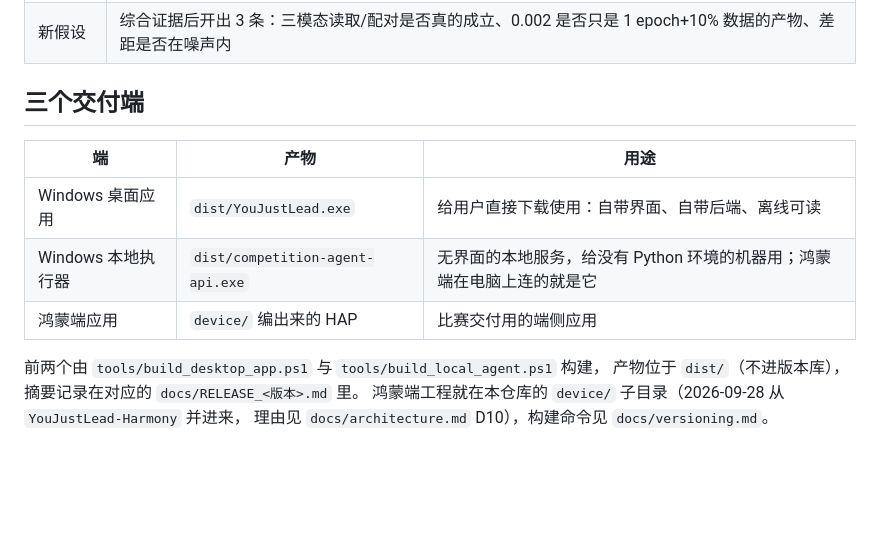
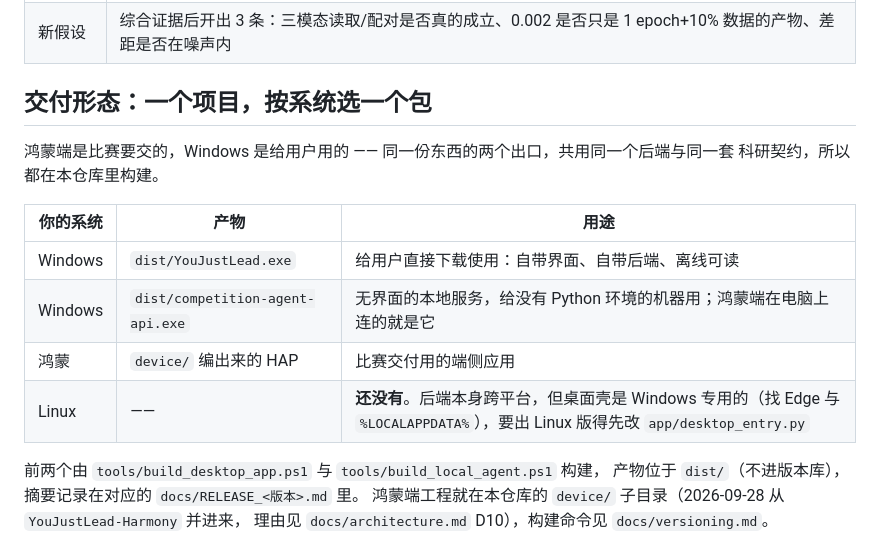
Before and after one commit to dmsj607050/You-Just-Lead, a Markdown page: README.md, the part around the change. Drawn GitHub-style; blank space fills up the shorter version.

Commit message:
docs: present the downloads by platform, and say plainly there is no Linux build

```diff
--- a/README.md
+++ b/README.md
@@ -57,13 +57,17 @@ ResearchState = 假设 / 实验 / 证据 / 分支 / 决策 / 图边
 | 据此改进 | 终止 H0007 与分支 B0007（负结果是有价值的结论，不是要修的 bug） |
 | 新假设 | 综合证据后开出 3 条：三模态读取/配对是否真的成立、0.002 是否只是 1 epoch+10% 数据的产物、差距是否在噪声内 |
 
-## 三个交付端
+## 交付形态：一个项目，按系统选一个包
 
-| 端 | 产物 | 用途 |
+鸿蒙端是比赛要交的，Windows 是给用户用的 —— 同一份东西的两个出口，共用同一个后端与同一套
+科研契约，所以都在本仓库里构建。
+
+| 你的系统 | 产物 | 用途 |
 |---|---|---|
-| Windows 桌面应用 | `dist/YouJustLead.exe` | 给用户直接下载使用：自带界面、自带后端、离线可读 |
-| Windows 本地执行器 | `dist/competition-agent-api.exe` | 无界面的本地服务，给没有 Python 环境的机器用；鸿蒙端在电脑上连的就是它 |
-| 鸿蒙端应用 | `device/` 编出来的 HAP | 比赛交付用的端侧应用 |
+| Windows | `dist/YouJustLead.exe` | 给用户直接下载使用：自带界面、自带后端、离线可读 |
+| Windows | `dist/competition-agent-api.exe` | 无界面的本地服务，给没有 Python 环境的机器用；鸿蒙端在电脑上连的就是它 |
+| 鸿蒙 | `device/` 编出来的 HAP | 比赛交付用的端侧应用 |
+| Linux | —— | **还没有**。后端本身跨平台，但桌面壳是 Windows 专用的（找 Edge 与 `%LOCALAPPDATA%`），要出 Linux 版得先改 `app/desktop_entry.py` |
 
 前两个由 `tools/build_desktop_app.ps1` 与 `tools/build_local_agent.ps1` 构建，
 产物位于 `dist/`（不进版本库），摘要记录在对应的 `docs/RELEASE_<版本>.md` 里。
```
Also changed, not shown: docs/RELEASE_1.0.0-rc.1.md (+12 -6 lines).
